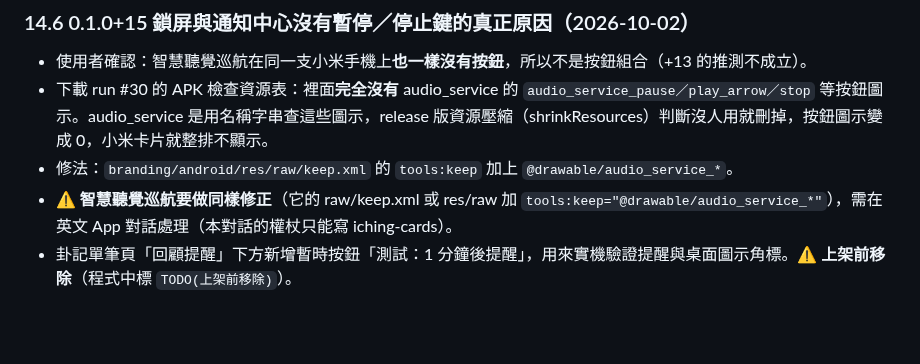
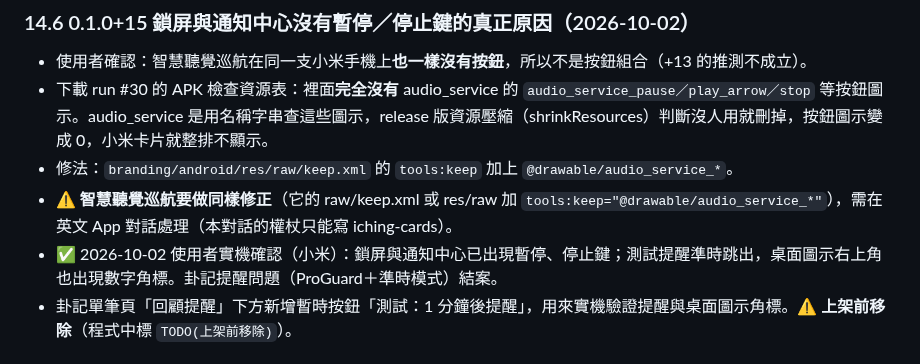
Before and after one commit to lawrence124875/iching-cards, a Markdown page: HANDOFF.md, the part around the change. Rendered like a GitHub page; blank space fills up the shorter version.

Commit message:
HANDOFF：鎖屏按鈕、提醒、角標實機確認

```diff
--- a/HANDOFF.md
+++ b/HANDOFF.md
@@ -502,6 +502,7 @@ checkout 本 repo → 以 `BUILDS_REPO_TOKEN` sparse-checkout iching-content 的
 - 下載 run #30 的 APK 檢查資源表：裡面**完全沒有** audio_service 的 `audio_service_pause／play_arrow／stop` 等按鈕圖示。audio_service 是用名稱字串查這些圖示，release 版資源壓縮（shrinkResources）判斷沒人用就刪掉，按鈕圖示變成 0，小米卡片就整排不顯示。
 - 修法：`branding/android/res/raw/keep.xml` 的 `tools:keep` 加上 `@drawable/audio_service_*`。
 - ⚠️ **智慧聽覺巡航要做同樣修正**（它的 raw/keep.xml 或 res/raw 加 `tools:keep="@drawable/audio_service_*"`），需在英文 App 對話處理（本對話的權杖只能寫 iching-cards）。
+- ✅ 2026-10-02 使用者實機確認（小米）：鎖屏與通知中心已出現暫停、停止鍵；測試提醒準時跳出，桌面圖示右上角也出現數字角標。卦記提醒問題（ProGuard＋準時模式）結案。
 - 卦記單筆頁「回顧提醒」下方新增暫時按鈕「測試：1 分鐘後提醒」，用來實機驗證提醒與桌面圖示角標。⚠️ **上架前移除**（程式中標 `TODO(上架前移除)`）。
 
 ## 8. 範例內容：謙卦（第十五卦，地山謙 ䷎，Qiān · Modesty）
```
